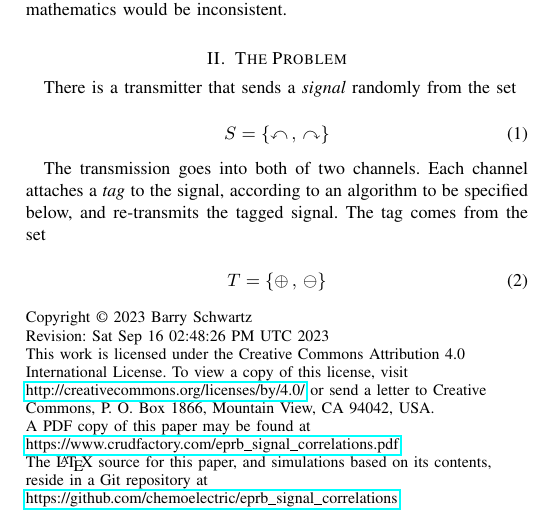
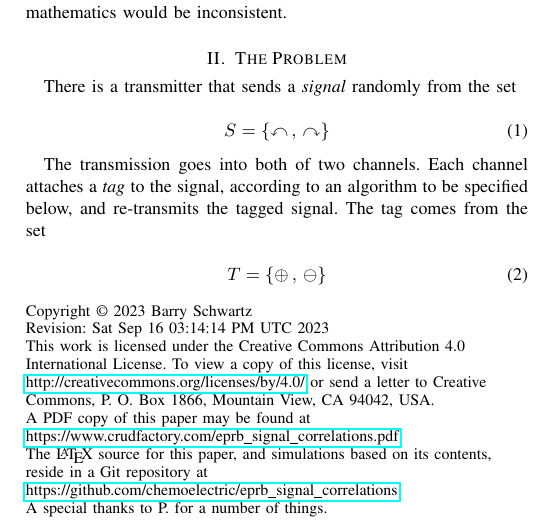
Before and after one commit to chemoelectric/eprb_signal_correlations, a LaTeX paper (Paper/eprb_signal_correlations.tex, which reads Paper/eprb_signal_correlations_revision.txt): part of one column of page 1 of 4, cut so that both start at the same text. Compiled offline with pdfLaTeX.

Commit message:
Added thanks to P.

```diff
--- a/Paper/eprb_signal_correlations.tex
+++ b/Paper/eprb_signal_correlations.tex
@@ -39,7 +39,8 @@
   \href{https://www.crudfactory.com/eprb_signal_correlations.pdf}{https://www.crudfactory.com/eprb\_signal\_correlations.pdf}\par
   The \LaTeX\ source for this paper, and simulations based on its
   contents, reside in a Git repository at
-  \href{https://github.com/chemoelectric/eprb_signal_correlations}{https://github.com/chemoelectric/eprb\_signal\_correlations}\par}
+  \href{https://github.com/chemoelectric/eprb_signal_correlations}{https://github.com/chemoelectric/eprb\_signal\_correlations}\par
+  A special thanks to~P. for a number of things.}
 
 \begin{abstract}
   It is widely believed that only quantum mechanics can characterize
--- a/Paper/eprb_signal_correlations_revision.txt
+++ b/Paper/eprb_signal_correlations_revision.txt
@@ -1 +1 @@
-Sat Sep 16 02:48:26 PM UTC 2023
+Sat Sep 16 03:14:14 PM UTC 2023
```
Also changed, not shown: Paper/eprb_signal_correlations.pdf.
